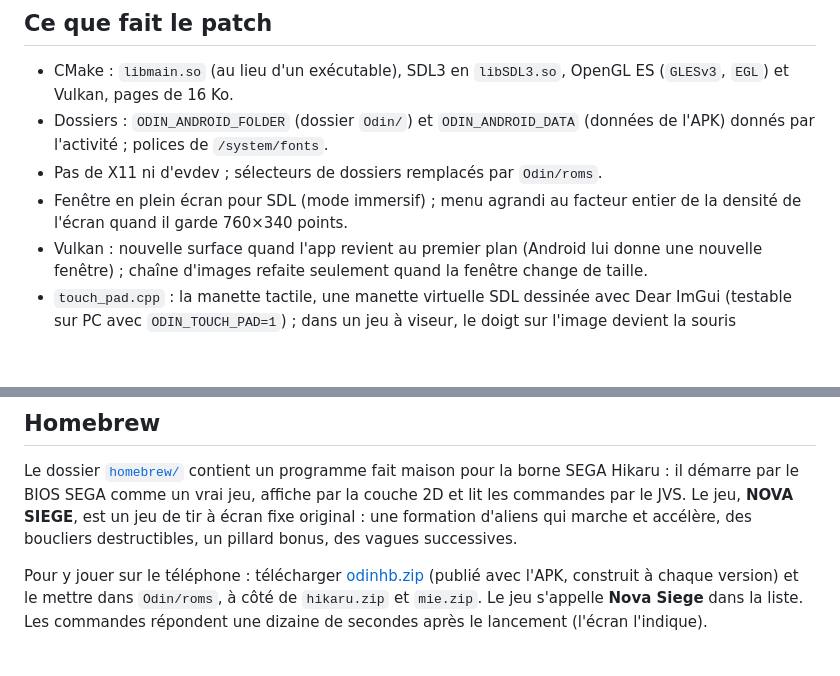
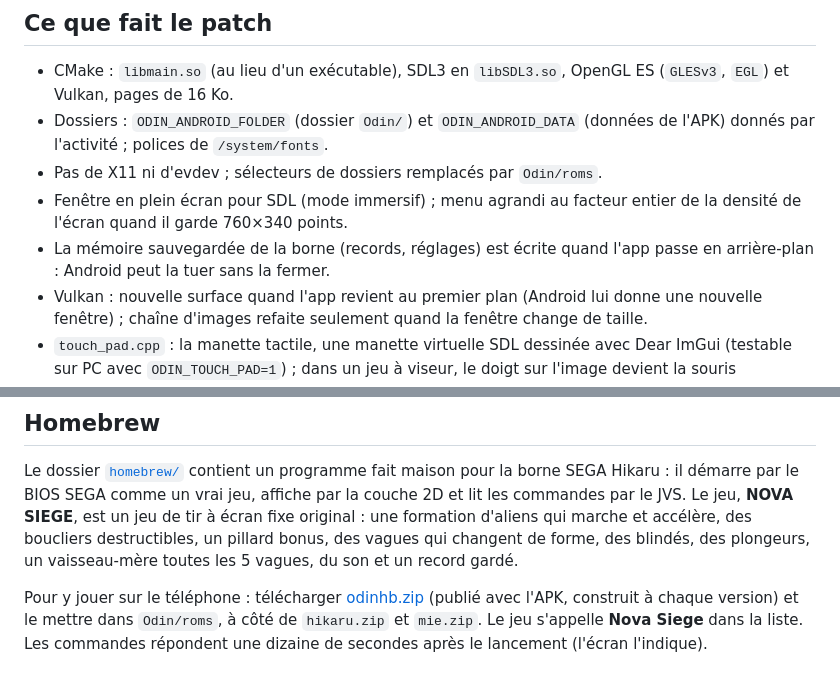
Before and after one commit to Laurent-67370/odin-android, a Markdown page: README.md, 2 parts joined by grey strips. Rendered like a GitHub page; blank space fills up the shorter version.

```diff
--- a/README.md
+++ b/README.md
@@ -144,6 +144,8 @@ par seconde** en course : la carte graphique travaille environ 9 ms sur les
 - Pas de X11 ni d'evdev ; sélecteurs de dossiers remplacés par `Odin/roms`.
 - Fenêtre en plein écran pour SDL (mode immersif) ; menu agrandi au facteur
   entier de la densité de l'écran quand il garde 760×340 points.
+- La mémoire sauvegardée de la borne (records, réglages) est écrite quand
+  l'app passe en arrière-plan : Android peut la tuer sans la fermer.
 - Vulkan : nouvelle surface quand l'app revient au premier plan (Android lui
   donne une nouvelle fenêtre) ; chaîne d'images refaite seulement quand la
   fenêtre change de taille.
@@ -172,7 +174,9 @@ Le dossier [`homebrew/`](homebrew/) contient un programme fait maison pour la
 borne SEGA Hikaru : il démarre par le BIOS SEGA comme un vrai jeu, affiche
 par la couche 2D et lit les commandes par le JVS. Le jeu, **NOVA SIEGE**, est un jeu de
 tir à écran fixe original : une formation d'aliens qui marche et accélère, des
-boucliers destructibles, un pillard bonus, des vagues successives.
+boucliers destructibles, un pillard bonus, des vagues qui changent de forme,
+des blindés, des plongeurs, un vaisseau-mère toutes les 5 vagues, du son et
+un record gardé.
 
 Pour y jouer sur le téléphone : télécharger
 [odinhb.zip](https://github.com/Laurent-67370/odin-android/releases/download/odin-apk/odinhb.zip)
```
Also changed, not shown: homebrew/README.md (+57 -8 lines), homebrew/assets/mothership.png (added), homebrew/assets/tank_0.png (added), homebrew/assets/tank_1.png (added), homebrew/assets/tank_cracked.png (added), 9 other files.
